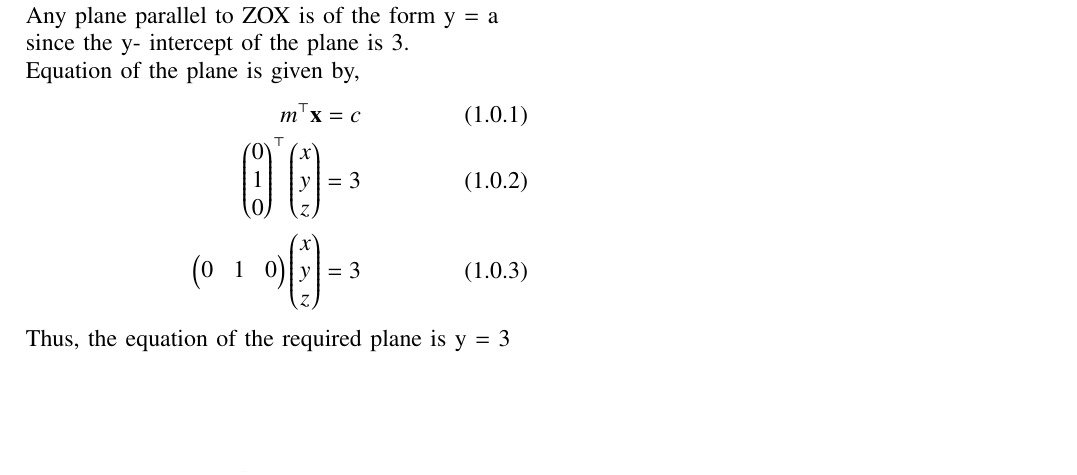
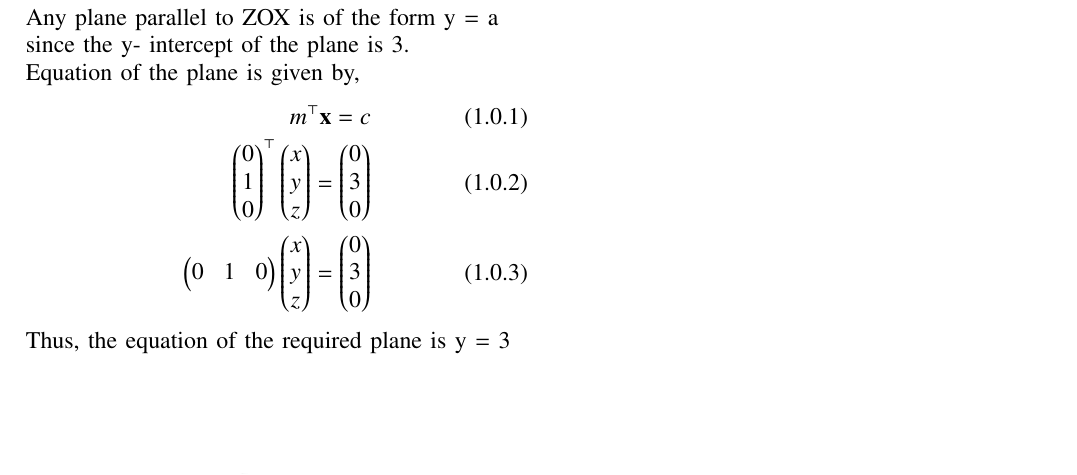
Before and after one commit to ShristySharma/ML_Assignments, a LaTeX paper (12.11.3.8/12.11.3.8.tex): part of the page, cut so that both start at the same text. Compiled offline with pdfLaTeX.

Commit message:
Add files via upload

```diff
--- a/12.11.3.8/12.11.3.8.tex
+++ b/12.11.3.8/12.11.3.8.tex
@@ -206,8 +206,8 @@ since the y- intercept of the plane is 3.\\
 Equation of the plane is given by,
 \begin{align}
 m^\top \vec{x} = c\\
-\myvec{0\\1\\0}^\top \myvec{x\\y\\z}=3\\
-\myvec{0&1&0} \myvec{x\\y\\z}=3
+\myvec{0\\1\\0}^\top \myvec{x\\y\\z}=\myvec{0\\3\\0}\\
+\myvec{0&1&0} \myvec{x\\y\\z}= \myvec{0\\3\\0}
 \end{align}
 Thus, the equation of the required plane is y = 3
 \begin{figure}[h!]
```
Also changed, not shown: 12.11.3.8/12.11.3.8.pdf, 12.11.3.8/plane1.png (added), 2 other files.
